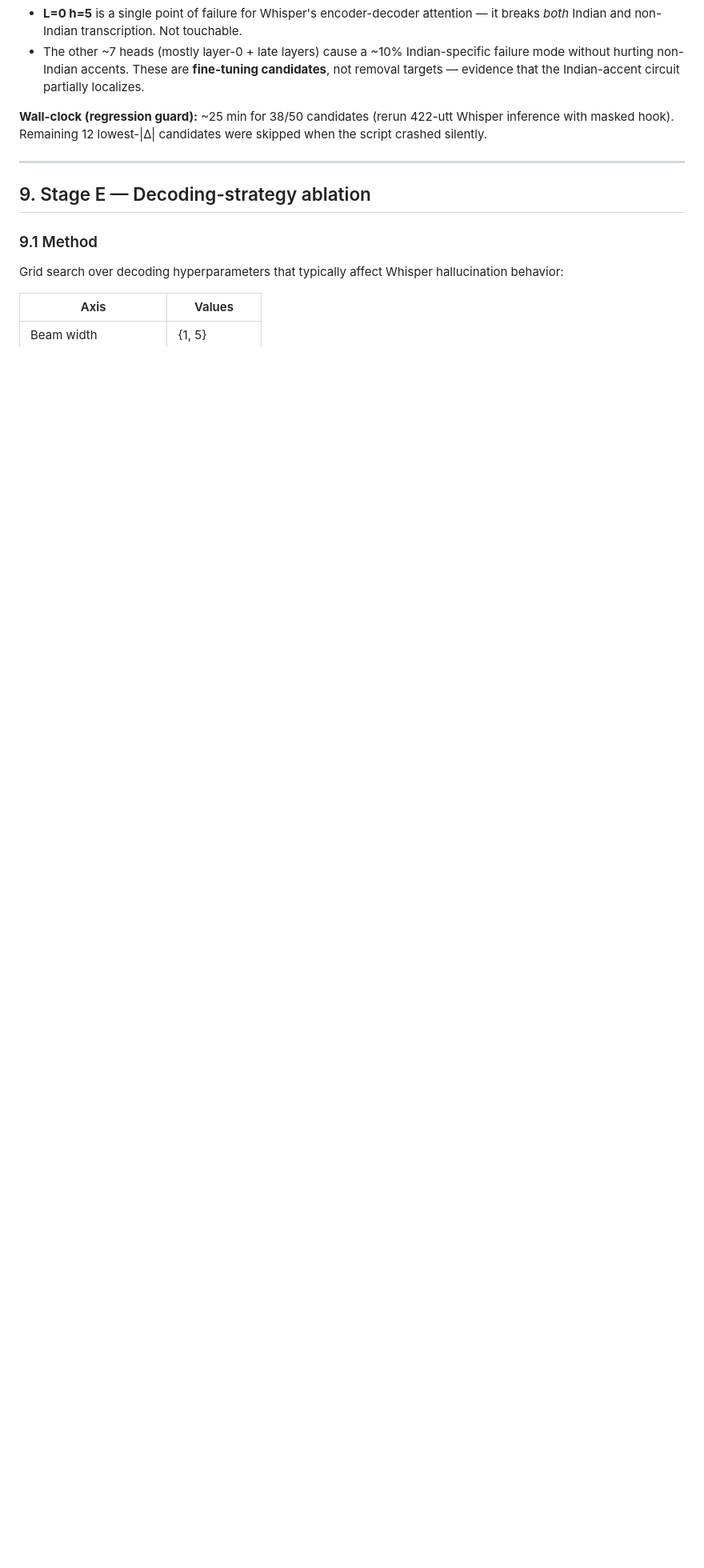
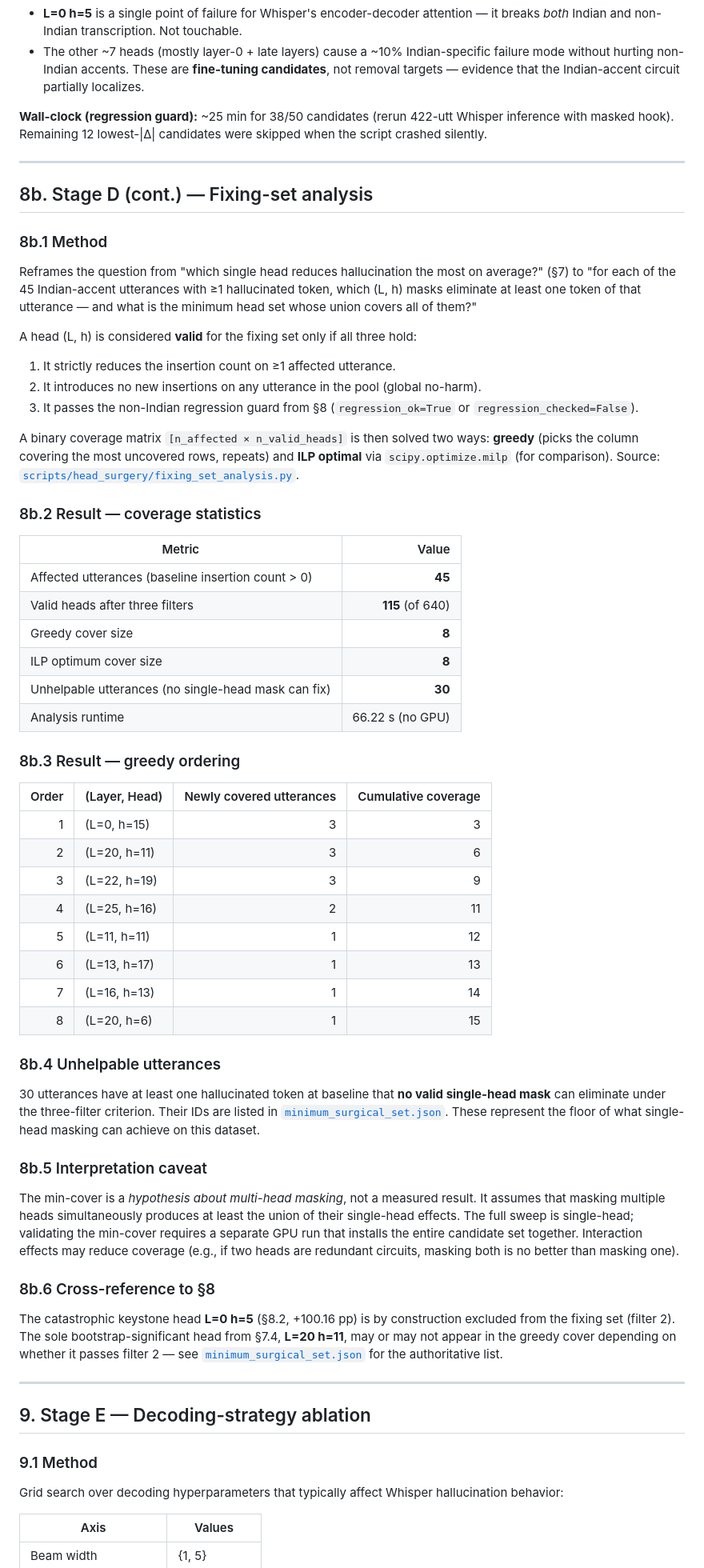
Before and after one commit to Albatross679/FairSpeechLoRaAndGRPO, a Markdown page: docs/head_surgery_report_edited.md, the part around the change. Shown at 80% size. Drawn GitHub-style; blank space fills up the shorter version.

Commit message:
docs(head_surgery): §8b fixing-set analysis in edited report
Adds a new section between §8 (keystone heads) and §9 (decoding
ablation). Reframes the per-head Δ from §7 as a coverage problem over
the ~45 affected utterances. Includes the single-head-masking caveat.

Co-Authored-By: Claude Opus 4.7 (1M context) <noreply@anthropic.com>

```diff
--- a/docs/head_surgery_report_edited.md
+++ b/docs/head_surgery_report_edited.md
@@ -291,6 +291,57 @@ Two patterns:
 
 ---
 
+## 8b. Stage D (cont.) — Fixing-set analysis
+
+### 8b.1 Method
+
+Reframes the question from "which single head reduces hallucination the most on average?" (§7) to "for each of the 45 Indian-accent utterances with ≥1 hallucinated token, which (L, h) masks eliminate at least one token of that utterance — and what is the minimum head set whose union covers all of them?"
+
+A head (L, h) is considered **valid** for the fixing set only if all three hold:
+1. It strictly reduces the insertion count on ≥1 affected utterance.
+2. It introduces no new insertions on any utterance in the pool (global no-harm).
+3. It passes the non-Indian regression guard from §8 (`regression_ok=True` or `regression_checked=False`).
+
+A binary coverage matrix `[n_affected × n_valid_heads]` is then solved two ways: **greedy** (picks the column covering the most uncovered rows, repeats) and **ILP optimal** via `scipy.optimize.milp` (for comparison). Source: [`scripts/head_surgery/fixing_set_analysis.py`](../scripts/head_surgery/fixing_set_analysis.py).
+
+### 8b.2 Result — coverage statistics
+
+| Metric | Value |
+|---|---:|
+| Affected utterances (baseline insertion count > 0) | **45** |
+| Valid heads after three filters | **115** (of 640) |
+| Greedy cover size | **8** |
+| ILP optimum cover size | **8** |
+| Unhelpable utterances (no single-head mask can fix) | **30** |
+| Analysis runtime | 66.22 s (no GPU) |
+
+### 8b.3 Result — greedy ordering
+
+| Order | (Layer, Head) | Newly covered utterances | Cumulative coverage |
+|---:|---|---:|---:|
+| 1 | (L=0, h=15) | 3 | 3 |
+| 2 | (L=20, h=11) | 3 | 6 |
+| 3 | (L=22, h=19) | 3 | 9 |
+| 4 | (L=25, h=16) | 2 | 11 |
+| 5 | (L=11, h=11) | 1 | 12 |
+| 6 | (L=13, h=17) | 1 | 13 |
+| 7 | (L=16, h=13) | 1 | 14 |
+| 8 | (L=20, h=6) | 1 | 15 |
+
+### 8b.4 Unhelpable utterances
+
+30 utterances have at least one hallucinated token at baseline that **no valid single-head mask** can eliminate under the three-filter criterion. Their IDs are listed in [`minimum_surgical_set.json`](../outputs/head_surgery/minimum_surgical_set.json). These represent the floor of what single-head masking can achieve on this dataset.
+
+### 8b.5 Interpretation caveat
+
+The min-cover is a *hypothesis about multi-head masking*, not a measured result. It assumes that masking multiple heads simultaneously produces at least the union of their single-head effects. The full sweep is single-head; validating the min-cover requires a separate GPU run that installs the entire candidate set together. Interaction effects may reduce coverage (e.g., if two heads are redundant circuits, masking both is no better than masking one).
+
+### 8b.6 Cross-reference to §8
+
+The catastrophic keystone head **L=0 h=5** (§8.2, +100.16 pp) is by construction excluded from the fixing set (filter 2). The sole bootstrap-significant head from §7.4, **L=20 h=11**, may or may not appear in the greedy cover depending on whether it passes filter 2 — see [`minimum_surgical_set.json`](../outputs/head_surgery/minimum_surgical_set.json) for the authoritative list.
+
+---
+
 ## 9. Stage E — Decoding-strategy ablation
 
 ### 9.1 Method
```
